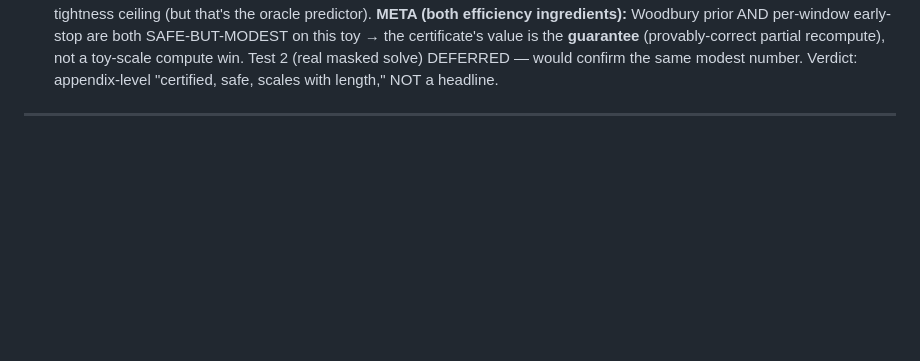
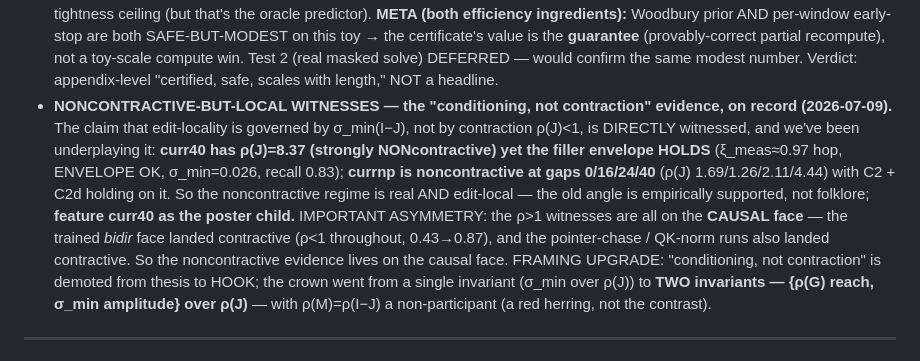
Before and after one commit to AntonyJia159/deq-sets, a Markdown page: reports/bidirectional_run_findings.md, the part around the change. Drawn GitHub-style; blank space fills up the shorter version.

Commit message:
Record noncontractive-but-local witnesses; flag in causal/bidir index
curr40 (rho(J)=8.37) is edit-local (filler envelope holds, xi~1 hop) and currnp is
noncontractive at gaps 0/16/24/40 (rho 1.69/1.26/2.11/4.44) with C2+C2d holding -- the
direct 'conditioning, not contraction' evidence, previously underplayed. Poster child =
curr40. Asymmetry noted: the rho>1 witnesses are all CAUSAL-face (trained bidir landed
contractive). Framing upgrade recorded: demote 'conditioning not contraction' from thesis
to hook; crown went from single sigma_min to two invariants {rho(G) reach, sigma_min
amplitude} over rho(J); rho(M)=rho(I-J) is a non-participant. Digest 11b + index.

```diff
--- a/reports/bidirectional_run_findings.md
+++ b/reports/bidirectional_run_findings.md
@@ -634,6 +634,17 @@ MLM-objective hypothesis and the local-decomposability limit are the two open ed
   AND per-window early-stop are both SAFE-BUT-MODEST on this toy → the certificate's value is the **guarantee**
   (provably-correct partial recompute), not a toy-scale compute win. Test 2 (real masked solve) DEFERRED — would
   confirm the same modest number. Verdict: appendix-level "certified, safe, scales with length," NOT a headline.
+- **NONCONTRACTIVE-BUT-LOCAL WITNESSES — the "conditioning, not contraction" evidence, on record (2026-07-09).**
+  The claim that edit-locality is governed by σ_min(I−J), not by contraction ρ(J)<1, is DIRECTLY witnessed, and
+  we've been underplaying it: **curr40 has ρ(J)=8.37 (strongly NONcontractive) yet the filler envelope HOLDS**
+  (ξ_meas≈0.97 hop, ENVELOPE OK, σ_min=0.026, recall 0.83); **currnp is noncontractive at gaps 0/16/24/40**
+  (ρ(J) 1.69/1.26/2.11/4.44) with C2 + C2d holding on it. So the noncontractive regime is real AND edit-local —
+  the old angle is empirically supported, not folklore; **feature curr40 as the poster child.** IMPORTANT
+  ASYMMETRY: the ρ>1 witnesses are all on the **CAUSAL face** — the trained *bidir* face landed contractive
+  (ρ<1 throughout, 0.43→0.87), and the pointer-chase / QK-norm runs also landed contractive. So the
+  noncontractive evidence lives on the causal face. FRAMING UPGRADE: "conditioning, not contraction" is demoted
+  from thesis to HOOK; the crown went from a single invariant (σ_min over ρ(J)) to **TWO invariants — {ρ(G)
+  reach, σ_min amplitude} over ρ(J)** — with ρ(M)=ρ(I−J) a non-participant (a red herring, not the contrast).
 
 ---
 
```
Also changed, not shown: reports/causal_bidir_index.md (+4 -0 lines).
